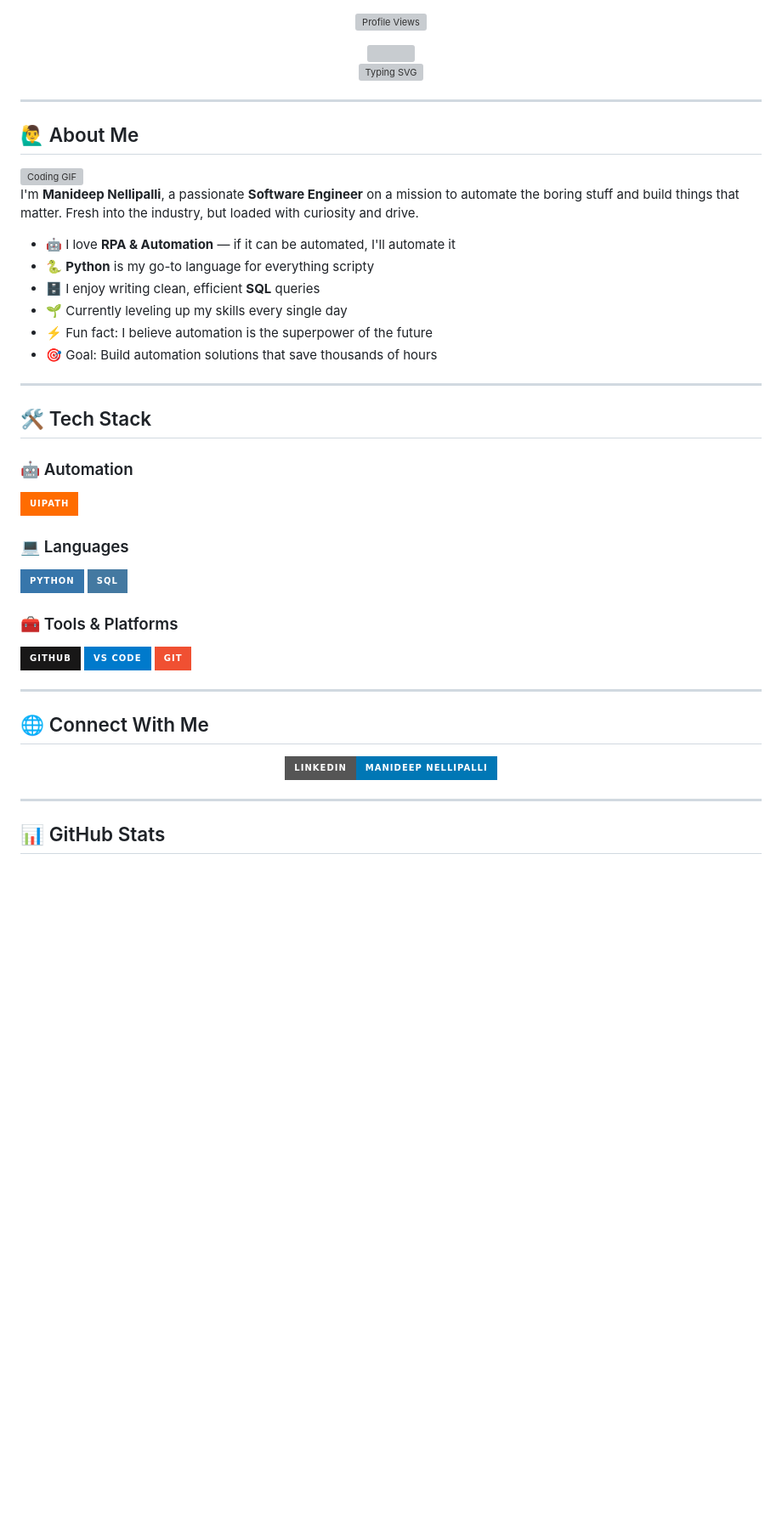
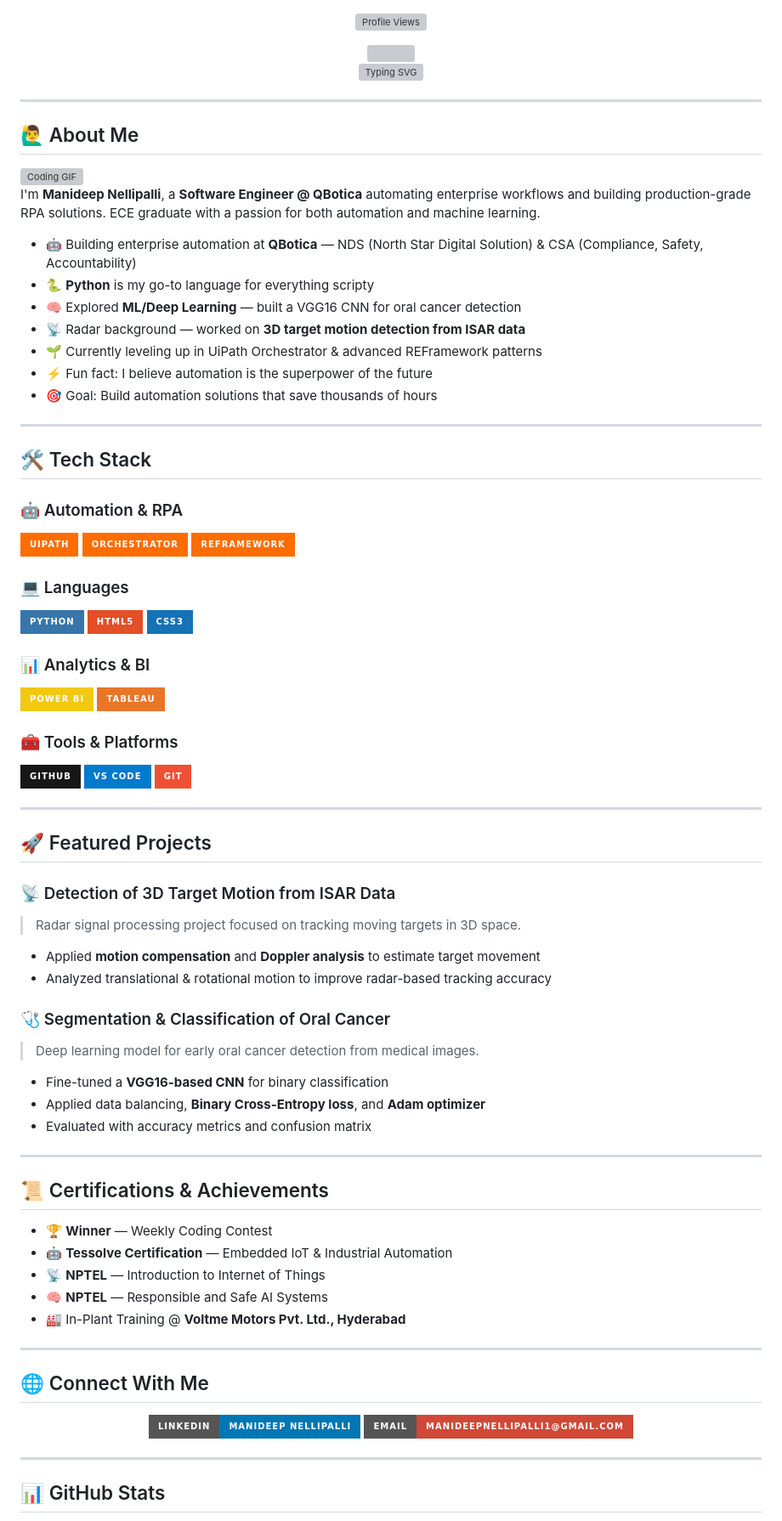
Before and after one commit to ManideepNellipalli/ManideepNellipalli, a Markdown page: README.md, the part around one of its changes. Shown at 85% size. Rendered like a GitHub page; badges without logos; blank space fills up the shorter version; grey boxes are pictures that could not be loaded.

```diff
--- a/README.md
+++ b/README.md
@@ -17,12 +17,13 @@
 
 <img align="right" alt="Coding GIF" src="https://media.giphy.com/media/qgQUggAC3Pfv687qPC/giphy.gif" width="280"/>
 
-I'm **Manideep Nellipalli**, a passionate **Software Engineer** on a mission to automate the boring stuff and build things that matter. Fresh into the industry, but loaded with curiosity and drive.
+I'm **Manideep Nellipalli**, a **Software Engineer @ QBotica** automating enterprise workflows and building production-grade RPA solutions. ECE graduate with a passion for both automation and machine learning.
 
-- 🤖 I love **RPA & Automation** — if it can be automated, I'll automate it
+- 🤖 Building enterprise automation at **QBotica** — NDS (North Star Digital Solution) & CSA (Compliance, Safety, Accountability)
 - 🐍 **Python** is my go-to language for everything scripty
-- 🗄️ I enjoy writing clean, efficient **SQL** queries
-- 🌱 Currently leveling up my skills every single day
+- 🧠 Explored **ML/Deep Learning** — built a VGG16 CNN for oral cancer detection
+- 📡 Radar background — worked on **3D target motion detection from ISAR data**
+- 🌱 Currently leveling up in UiPath Orchestrator & advanced REFramework patterns
 - ⚡ Fun fact: I believe automation is the superpower of the future
 - 🎯 Goal: Build automation solutions that save thousands of hours
 
@@ -30,12 +31,19 @@ I'm **Manideep Nellipalli**, a passionate **Software Engineer** on a mission to
 
 ## 🛠️ Tech Stack
 
-### 🤖 Automation
+### 🤖 Automation & RPA
 ![UiPath](https://img.shields.io/badge/UiPath-FF6C00?style=for-the-badge&logo=uipath&logoColor=white)
+![UiPath Orchestrator](https://img.shields.io/badge/Orchestrator-FF6C00?style=for-the-badge&logo=uipath&logoColor=white)
+![REFramework](https://img.shields.io/badge/REFramework-FF6C00?style=for-the-badge&logo=uipath&logoColor=white)
 
 ### 💻 Languages
 ![Python](https://img.shields.io/badge/Python-3776AB?style=for-the-badge&logo=python&logoColor=white)
-![SQL](https://img.shields.io/badge/SQL-4479A1?style=for-the-badge&logo=mysql&logoColor=white)
+![HTML5](https://img.shields.io/badge/HTML5-E34F26?style=for-the-badge&logo=html5&logoColor=white)
+![CSS3](https://img.shields.io/badge/CSS3-1572B6?style=for-the-badge&logo=css3&logoColor=white)
+
+### 📊 Analytics & BI
+![Power BI](https://img.shields.io/badge/Power%20BI-F2C811?style=for-the-badge&logo=powerbi&logoColor=black)
+![Tableau](https://img.shields.io/badge/Tableau-E97627?style=for-the-badge&logo=tableau&logoColor=white)
 
 ### 🧰 Tools & Platforms
 ![GitHub](https://img.shields.io/badge/GitHub-181717?style=for-the-badge&logo=github&logoColor=white)
@@ -44,11 +52,37 @@ I'm **Manideep Nellipalli**, a passionate **Software Engineer** on a mission to
 
 ---
 
+## 🚀 Featured Projects
+
+### 📡 Detection of 3D Target Motion from ISAR Data
+> Radar signal processing project focused on tracking moving targets in 3D space.
+- Applied **motion compensation** and **Doppler analysis** to estimate target movement
+- Analyzed translational & rotational motion to improve radar-based tracking accuracy
+
+### 🩺 Segmentation & Classification of Oral Cancer
+> Deep learning model for early oral cancer detection from medical images.
+- Fine-tuned a **VGG16-based CNN** for binary classification
+- Applied data balancing, **Binary Cross-Entropy loss**, and **Adam optimizer**
+- Evaluated with accuracy metrics and confusion matrix
+
+---
+
+## 📜 Certifications & Achievements
+
+- 🏆 **Winner** — Weekly Coding Contest
+- 🤖 **Tessolve Certification** — Embedded IoT & Industrial Automation
+- 📡 **NPTEL** — Introduction to Internet of Things
+- 🧠 **NPTEL** — Responsible and Safe AI Systems
+- 🏭 In-Plant Training @ **Voltme Motors Pvt. Ltd., Hyderabad**
+
+---
+
 ## 🌐 Connect With Me
 
 <div align="center">
 
 [![LinkedIn](https://img.shields.io/badge/LinkedIn-Manideep%20Nellipalli-0077B5?style=for-the-badge&logo=linkedin&logoColor=white)](https://www.linkedin.com/in/manideep-nellipalli-3a33b5270/)
+[![Email](https://img.shields.io/badge/Email-manideepnellipalli1%40gmail.com-D14836?style=for-the-badge&logo=gmail&logoColor=white)](mailto:manideepnellipalli1@gmail.com)
 
 </div>
 
```
Also changed, not shown: other parts of README.md (+1 -1 lines).
